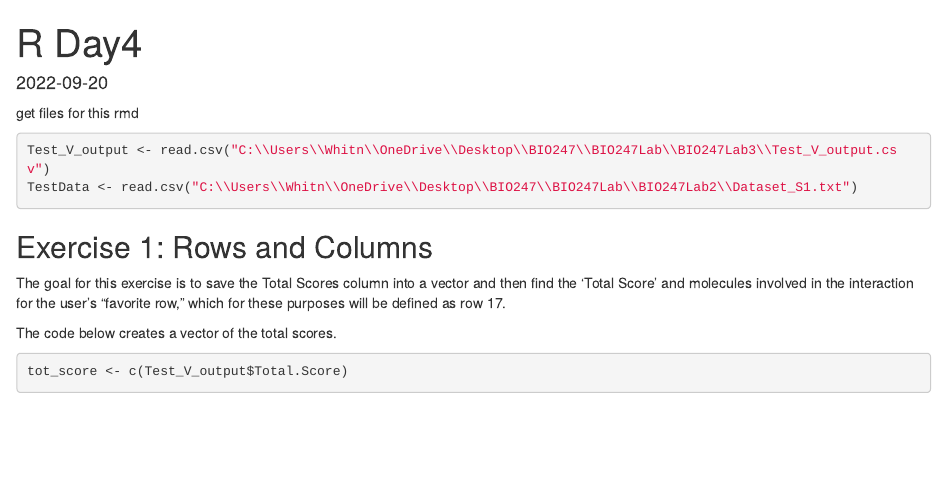
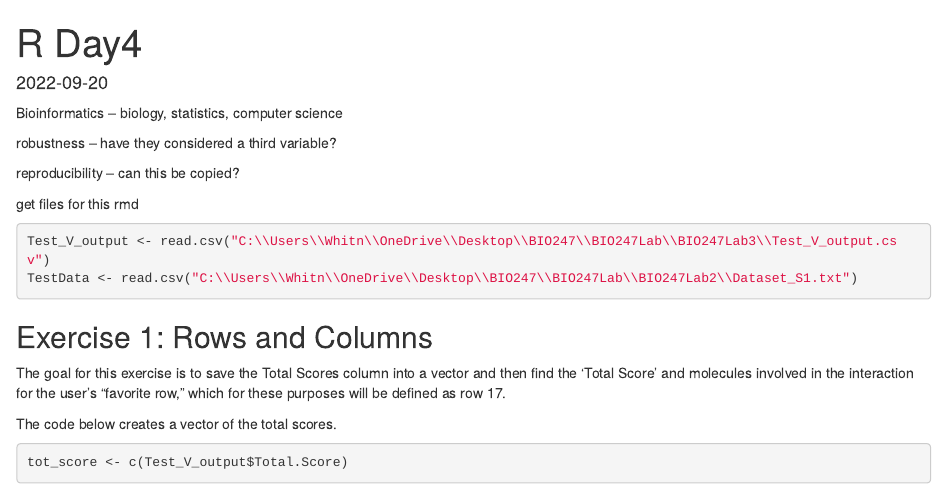
Before and after one commit to domicowe/BIO247, an R Markdown document (BIO247Lab/BIO247Lab3/R_Stuff_for_Exam.Rmd): the page in a window 1100 px wide, from its top. Rendered offline with R 4.5, knitr and Pandoc, with nearby package versions; the code chunks are not run, so their results and figures are left out.

Commit message:
added section

````diff
--- a/BIO247Lab/BIO247Lab3/R_Stuff_for_Exam.Rmd
+++ b/BIO247Lab/BIO247Lab3/R_Stuff_for_Exam.Rmd
@@ -7,6 +7,11 @@ date: "2022-09-20"
 ```{r setup, include=FALSE}
 knitr::opts_chunk$set(echo = TRUE)
 ```
+Bioinformatics -- biology, statistics, computer science
+
+robustness -- have they considered a third variable?
+
+reproducibility -- can this be copied?
 
 get files for this rmd
 
````
